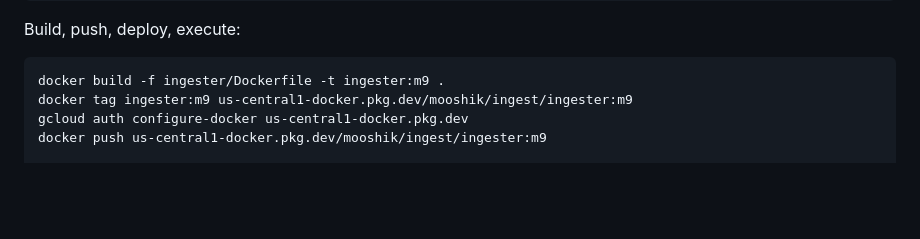
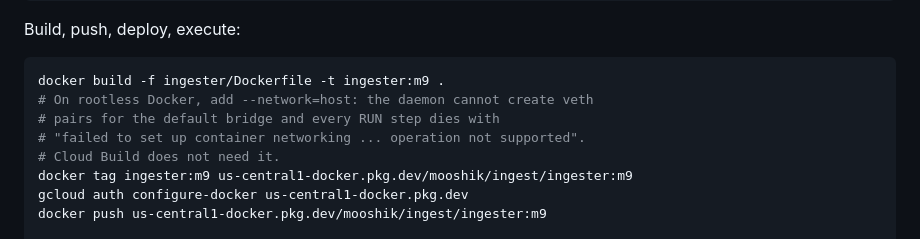
Before and after one commit to nrynss/mooshik, a Markdown page: ingester/README.md, the part around the change. Drawn GitHub-style; blank space fills up the shorter version.

Commit message:
docs(ingester): verify the image after the shared-package move
The Dockerfile change was previously unverified — the build fails in this
environment on rootless Docker, which cannot create veth pairs for the default
bridge, so every RUN step dies at container setup. `--network=host` sidesteps
the bridge; Cloud Build has normal networking and does not need it. Noted
beside the local build command, because the error names networking and not the
cause.

With that, the image builds clean and was checked at runtime rather than
assumed:

* `mooshik_common` resolves from site-packages inside the image, so the
  layered `pip install ./mooshik-common` before `pip install .` does what the
  Dockerfile comment claims
* DEFAULT_MODEL / DEFAULT_LOCATION and `Settings.from_env` all report
  gemini-3.7-flash at global
* the ADK agent constructs, so google-adk is installed there too
* `mooshik --version` runs, cloud-sql-proxy is present
* backdate.py ran at build time: 51 workspace documents carrying seven
  distinct dates, and `backdate.py --check` exits clean inside the image

`mooshik-common/tests` is deliberately NOT added to .dockerignore. It would be
symmetric with `/ingester/tests` and saves a few KB, but setuptools packages
only `mooshik_common*` so it changes nothing installed — and it would
invalidate the image just verified above for no gain.

````diff
--- a/ingester/README.md
+++ b/ingester/README.md
@@ -247,6 +247,10 @@ Build, push, deploy, execute:
 
 ```bash
 docker build -f ingester/Dockerfile -t ingester:m9 .
+# On rootless Docker, add --network=host: the daemon cannot create veth
+# pairs for the default bridge and every RUN step dies with
+# "failed to set up container networking ... operation not supported".
+# Cloud Build does not need it.
 docker tag ingester:m9 us-central1-docker.pkg.dev/mooshik/ingest/ingester:m9
 gcloud auth configure-docker us-central1-docker.pkg.dev
 docker push us-central1-docker.pkg.dev/mooshik/ingest/ingester:m9
````
